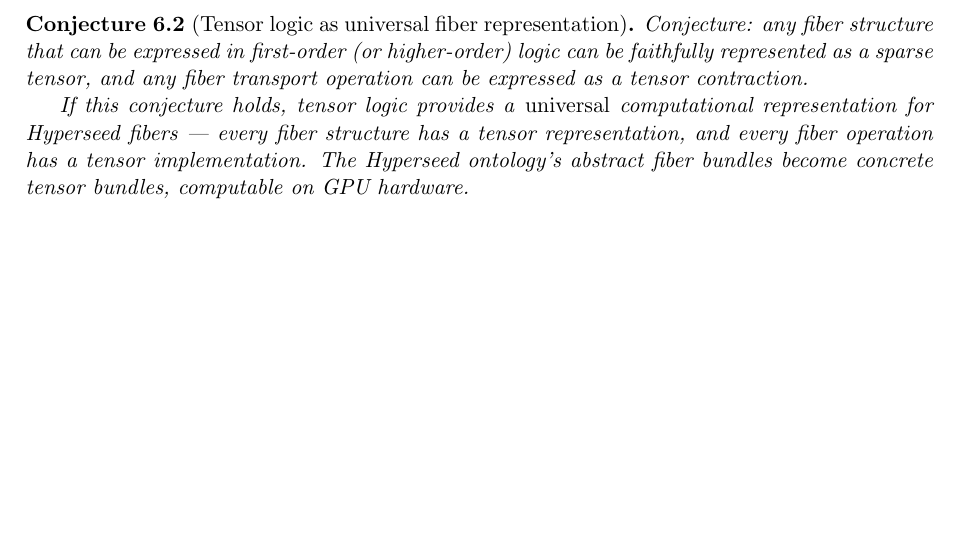
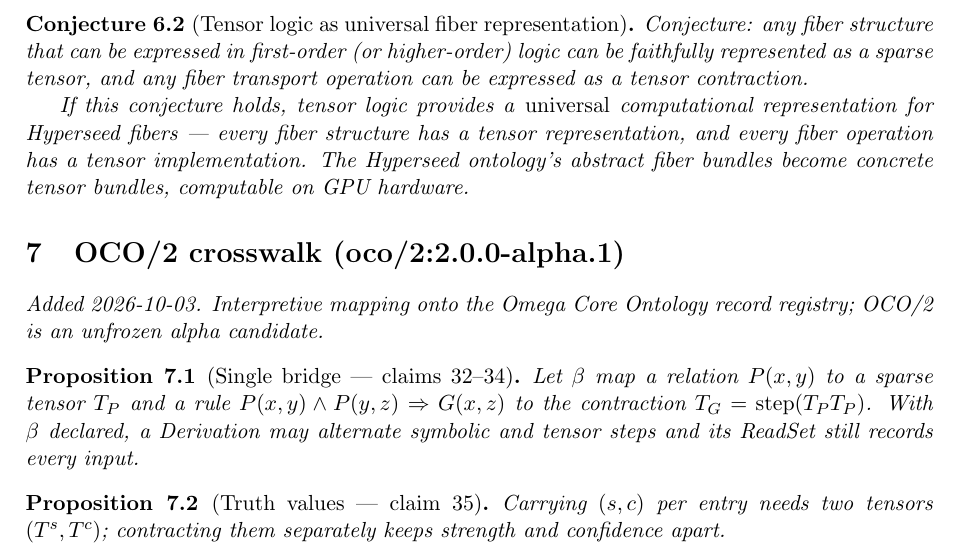
Before and after one commit to bgoertzel-sing/hyperseed-formalizations, a LaTeX paper (substack/2025-12-30-tensor-logic-bridging-neural/formalization.tex): part of page 4 of 4, cut so that both start at the same text, the shorter picture padded with empty space. Compiled offline with pdfLaTeX.

Commit message:
Add OCO/2 crosswalk to tensor-logic-bridging-neural

```diff
--- a/substack/2025-12-30-tensor-logic-bridging-neural/formalization.tex
+++ b/substack/2025-12-30-tensor-logic-bridging-neural/formalization.tex
@@ -236,4 +236,18 @@ a tensor implementation. The Hyperseed ontology's abstract fiber
 bundles become concrete tensor bundles, computable on GPU hardware.
 \end{conjecture}
 
+
+
+%======================================================================
+\section{OCO/2 crosswalk (oco/2:2.0.0-alpha.1)}
+\emph{Added 2026-10-03. Interpretive mapping onto the Omega Core Ontology
+record registry; OCO/2 is an unfrozen alpha candidate.}
+\begin{proposition}[Single bridge --- claims 32--34]
+Let $\beta$ map a relation $P(x,y)$ to a sparse tensor $T_P$ and a rule $P(x,y)\wedge P(y,z)\Rightarrow G(x,z)$ to the contraction $T_G=\mathrm{step}(T_P T_P)$. With $\beta$ declared, a Derivation may alternate symbolic and tensor steps and its ReadSet still records every input.
+\end{proposition}
+
+\begin{proposition}[Truth values --- claim 35]
+Carrying $(s,c)$ per entry needs two tensors $(T^s,T^c)$; contracting them separately keeps strength and confidence apart.
+\end{proposition}
+
 \end{document}
```
Also changed, not shown: substack/2025-12-30-tensor-logic-bridging-neural/claims.md (+10 -0 lines), substack/2025-12-30-tensor-logic-bridging-neural/README.md, 1 other file.
